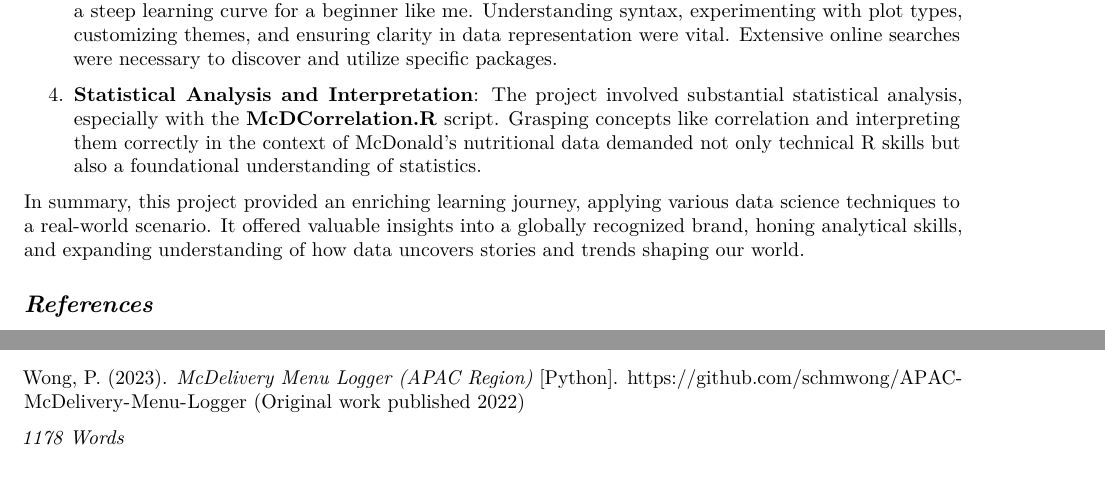
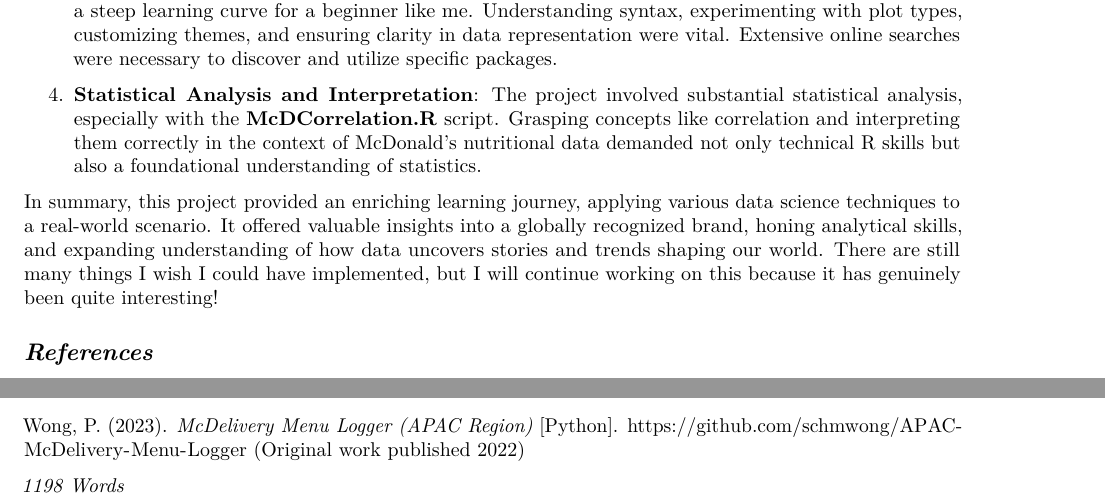
Before and after one commit to kyraxwu/r-struggles, an R Markdown document (Week-13/Final Submission.Rmd): two parts of page 3 of 9, joined at a grey line, cut so that both start at the same text. Rendered offline with R 4.5, knitr and Pandoc, then LaTeX, with nearby package versions.

Commit message:
Changed Stuff

```diff
--- a/Week-13/Final Submission.Rmd
+++ b/Week-13/Final Submission.Rmd
@@ -190,7 +190,9 @@ In summary, this project provided an enriching learning journey,
 applying various data science techniques to a real-world scenario. It
 offered valuable insights into a globally recognized brand, honing
 analytical skills, and expanding understanding of how data uncovers
-stories and trends shaping our world.
+stories and trends shaping our world. There are still many things I wish
+I could have implemented, but I will continue working on this because it
+has genuinely been quite interesting!
 
 ## *References*
 
@@ -218,7 +220,7 @@ Wong, P. (2023). *McDelivery Menu Logger (APAC Region)* [Python].
 <https://github.com/schmwong/APAC-McDelivery-Menu-Logger> (Original work
 published 2022)
 
-*1178 Words*
+*1198 Words*
 
 # Week 12
 
```
Also changed, not shown: 2 other files.
